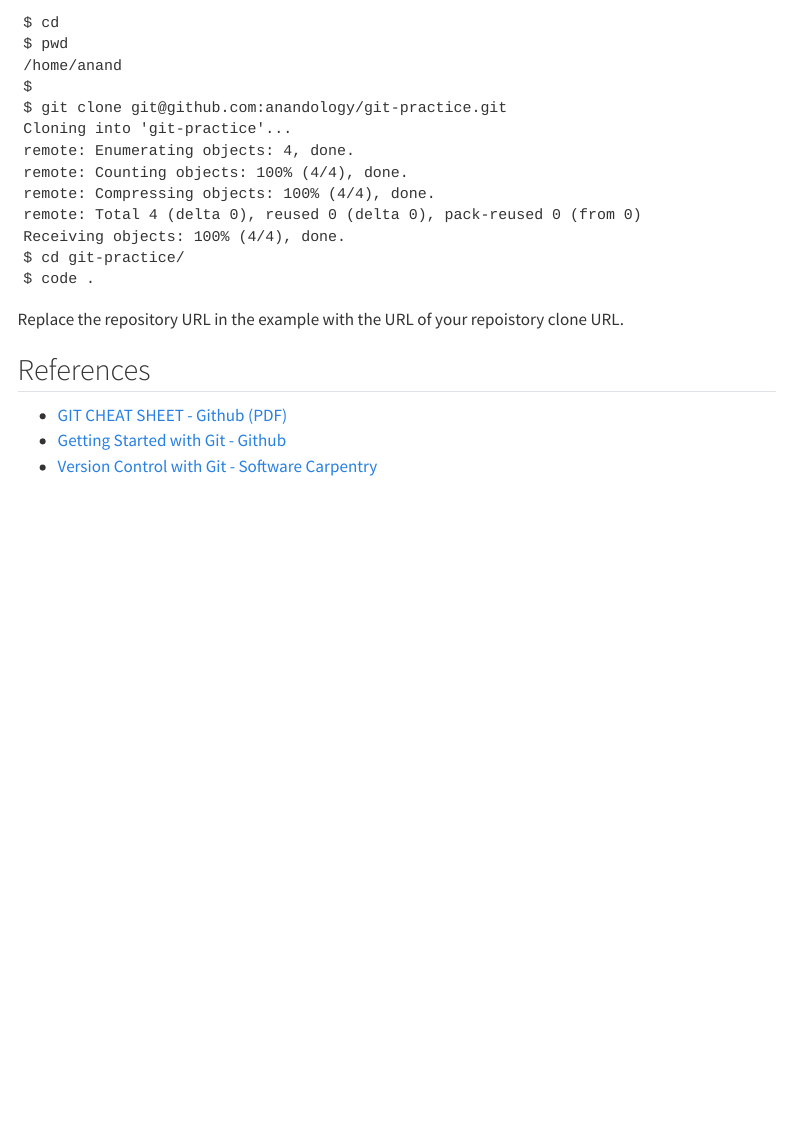
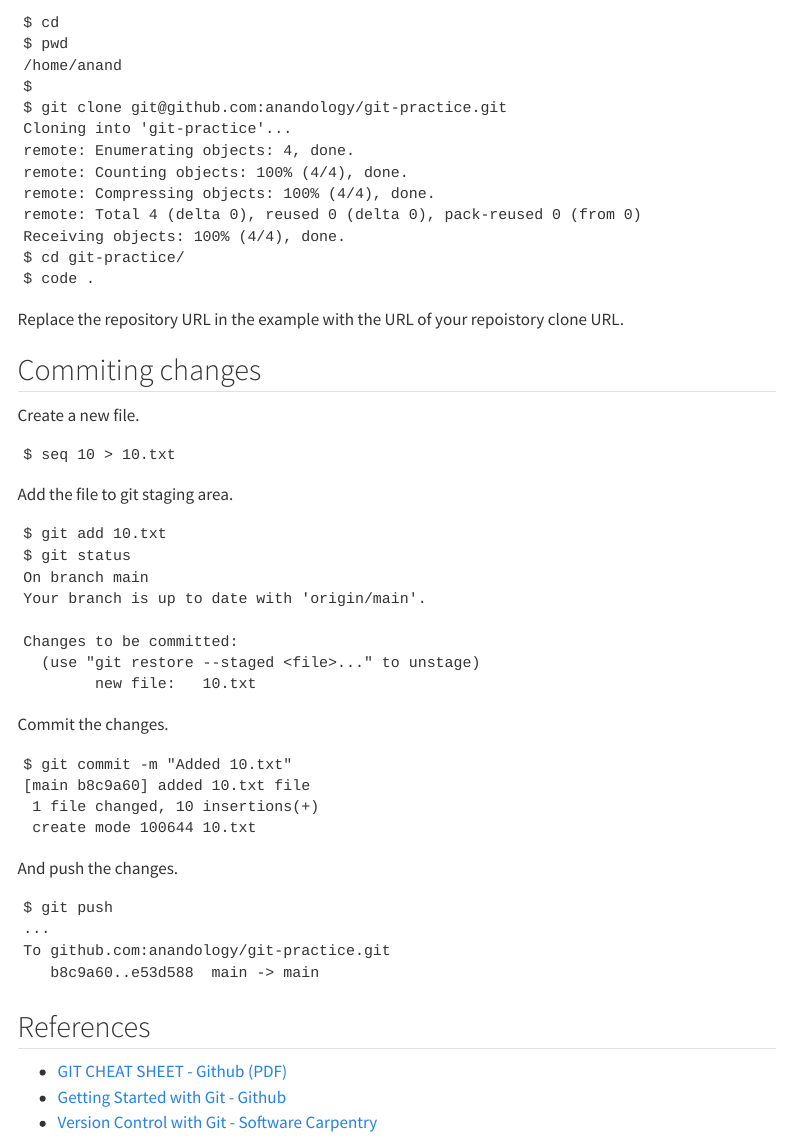
Before and after one commit to anandology/isi-fcp, a Quarto document (git.qmd): the page in a window 1100 px wide, from 1240 px down. Rendered offline with R 4.5, knitr and Pandoc in place of Quarto, with nearby package versions; menus at the side of the page are left out.

Commit message:
updated git chapter

````diff
--- a/git.qmd
+++ b/git.qmd
@@ -85,6 +85,44 @@ $ code .
 Replace the repository URL in the example with the URL of your repoistory clone URL.
 
 
+## Commiting changes
+
+Create a new file.
+
+```text
+$ seq 10 > 10.txt
+```
+
+Add the file to git staging area.
+
+```
+$ git add 10.txt
+$ git status
+On branch main
+Your branch is up to date with 'origin/main'.
+
+Changes to be committed:
+  (use "git restore --staged <file>..." to unstage)
+        new file:   10.txt
+```
+
+Commit the changes.
+
+```text
+$ git commit -m "Added 10.txt"
+[main b8c9a60] added 10.txt file
+ 1 file changed, 10 insertions(+)
+ create mode 100644 10.txt
+```
+
+And push the changes.
+
+```text
+$ git push
+...
+To github.com:anandology/git-practice.git
+   b8c9a60..e53d588  main -> main
+```
 
 ## References
 
````
